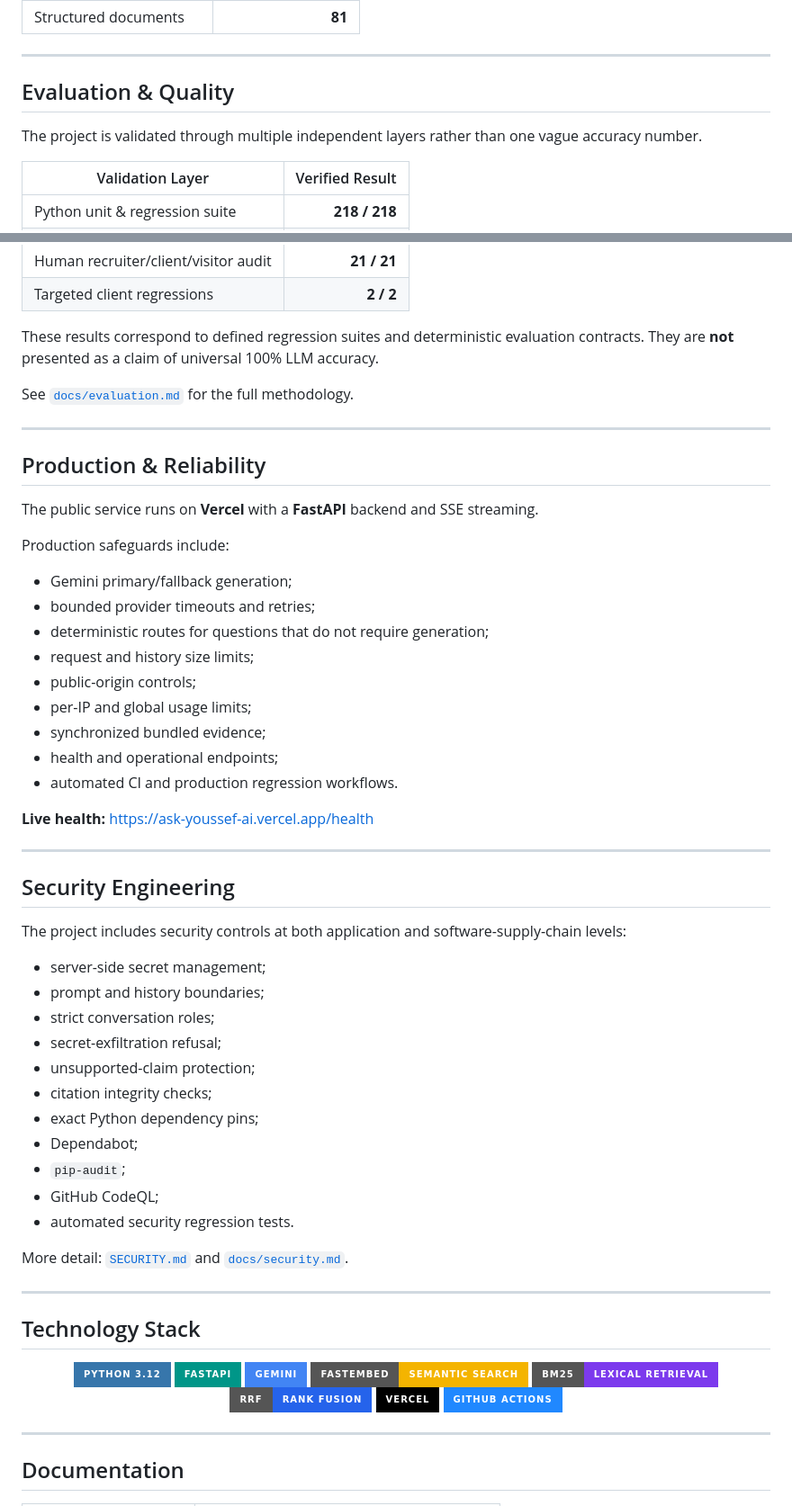
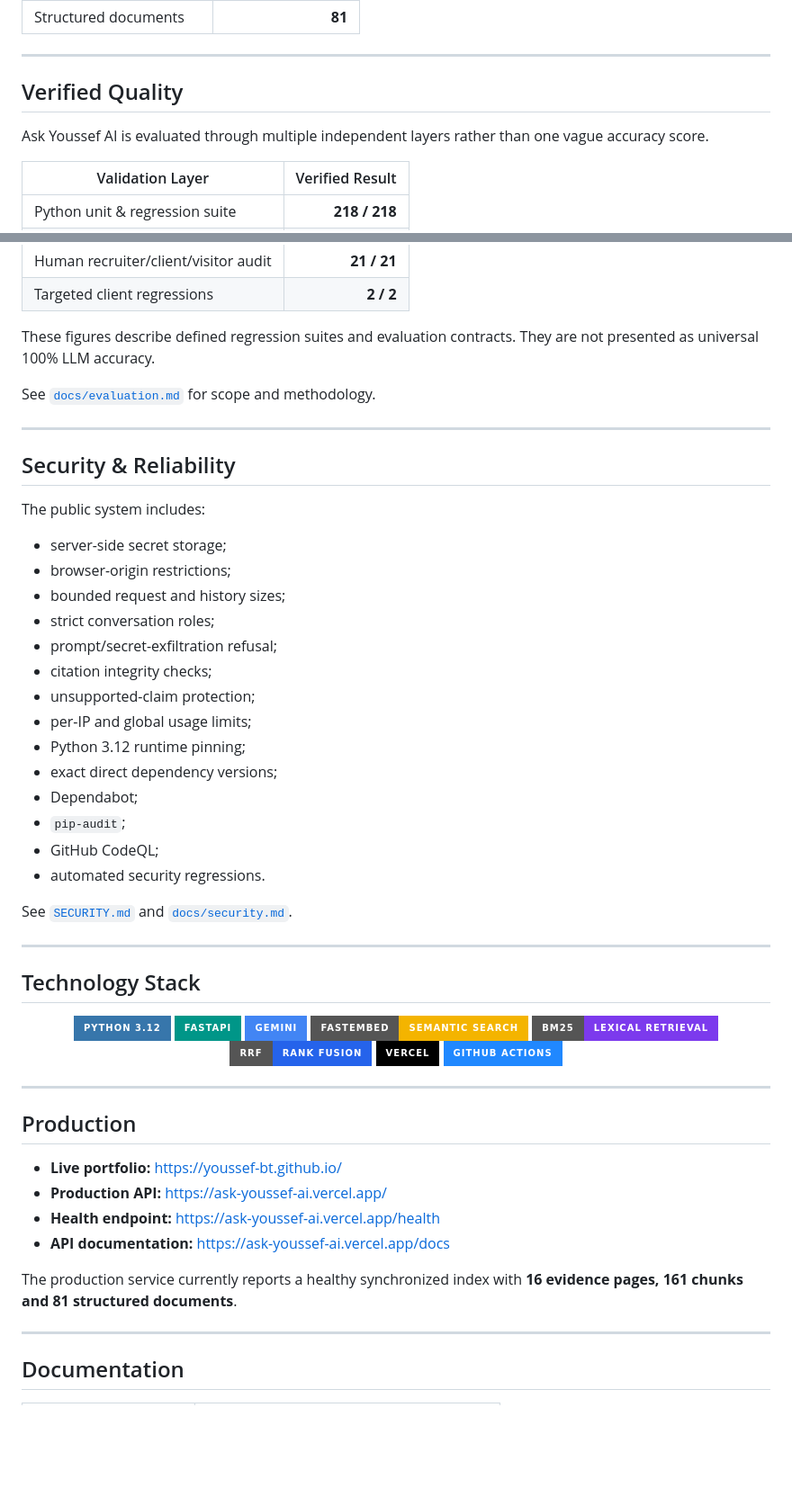
Before and after one commit to YOUSSEF-BT/ASK-YOUSSEF-AI, a Markdown page: README.md, 2 parts joined by grey strips. Shown at 90% size. Rendered like a GitHub page; badges without logos; blank space fills up the shorter version.

Commit message:
Refine README as flagship AI engineering case study

```diff
--- a/README.md
+++ b/README.md
@@ -180,9 +149,9 @@ The live portfolio is the professional source of truth. Synchronization generate
 
 ---
 
-## Evaluation & Quality
+## Verified Quality
 
-The project is validated through multiple independent layers rather than one vague accuracy number.
+Ask Youssef AI is evaluated through multiple independent layers rather than one vague accuracy score.
 
 | Validation Layer | Verified Result |
 |---|---:|
@@ -199,49 +168,32 @@ The project is validated through multiple independent layers rather than one vag
 | Human recruiter/client/visitor audit | **21 / 21** |
 | Targeted client regressions | **2 / 2** |
 
-These results correspond to defined regression suites and deterministic evaluation contracts. They are **not** presented as a claim of universal 100% LLM accuracy.
+These figures describe defined regression suites and evaluation contracts. They are not presented as universal 100% LLM accuracy.
 
-See [`docs/evaluation.md`](docs/evaluation.md) for the full methodology.
+See [`docs/evaluation.md`](docs/evaluation.md) for scope and methodology.
 
 ---
 
-## Production & Reliability
+## Security & Reliability
 
-The public service runs on **Vercel** with a **FastAPI** backend and SSE streaming.
+The public system includes:
 
-Production safeguards include:
-
-- Gemini primary/fallback generation;
-- bounded provider timeouts and retries;
-- deterministic routes for questions that do not require generation;
-- request and history size limits;
-- public-origin controls;
+- server-side secret storage;
+- browser-origin restrictions;
+- bounded request and history sizes;
+- strict conversation roles;
+- prompt/secret-exfiltration refusal;
+- citation integrity checks;
+- unsupported-claim protection;
 - per-IP and global usage limits;
-- synchronized bundled evidence;
-- health and operational endpoints;
-- automated CI and production regression workflows.
-
-**Live health:** https://ask-youssef-ai.vercel.app/health
-
----
-
-## Security Engineering
-
-The project includes security controls at both application and software-supply-chain levels:
-
-- server-side secret management;
-- prompt and history boundaries;
-- strict conversation roles;
-- secret-exfiltration refusal;
-- unsupported-claim protection;
-- citation integrity checks;
-- exact Python dependency pins;
+- Python 3.12 runtime pinning;
+- exact direct dependency versions;
 - Dependabot;
 - `pip-audit`;
 - GitHub CodeQL;
-- automated security regression tests.
+- automated security regressions.
 
-More detail: [`SECURITY.md`](SECURITY.md) and [`docs/security.md`](docs/security.md).
+See [`SECURITY.md`](SECURITY.md) and [`docs/security.md`](docs/security.md).
 
 ---
 
@@ -262,6 +214,17 @@ More detail: [`SECURITY.md`](SECURITY.md) and [`docs/security.md`](docs/security
 
 ---
 
+## Production
+
+- **Live portfolio:** https://youssef-bt.github.io/
+- **Production API:** https://ask-youssef-ai.vercel.app/
+- **Health endpoint:** https://ask-youssef-ai.vercel.app/health
+- **API documentation:** https://ask-youssef-ai.vercel.app/docs
+
+The production service currently reports a healthy synchronized index with **16 evidence pages, 161 chunks and 81 structured documents**.
+
+---
+
 ## Documentation
 
 | Document | Purpose |
```
Also changed, not shown: other parts of README.md (+62 -130 lines).
